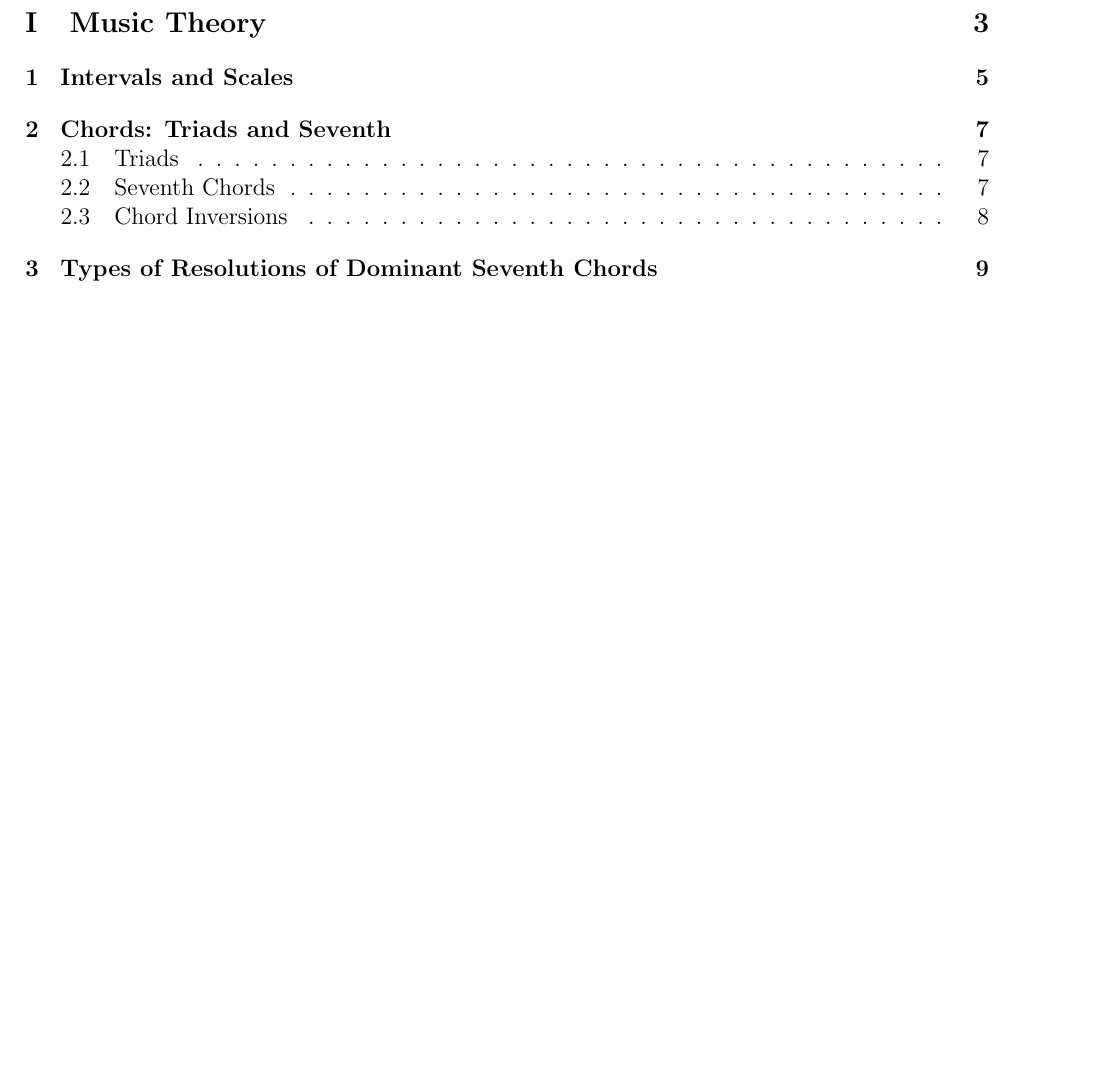
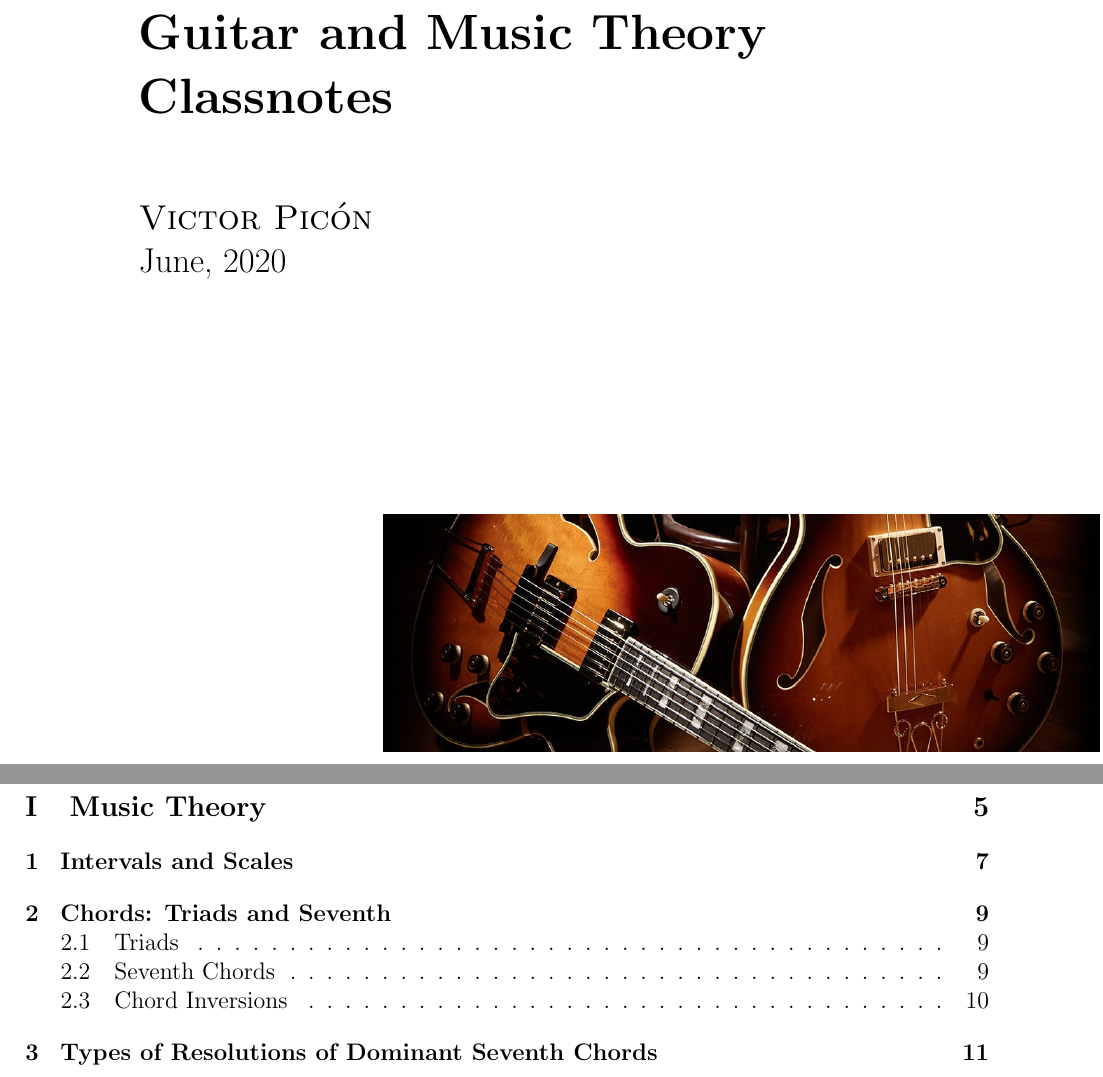
Before and after one commit to vpicon/GuitarNotes, a LaTeX thesis (main.tex, which reads preamble.tex, title.tex): part of page 1 of 13 before the commit and two parts of pages 1 and 3 of 14 after it, the two joined at a grey line, cut at the place of the change, the shorter picture padded with empty space. Compiled offline with pdfLaTeX.

Commit message:
Titlepage created

```diff
--- a/preamble.tex
+++ b/preamble.tex
@@ -9,6 +9,7 @@
 \usepackage{xfrac}          % for slanted fractions
 \usepackage{afterpage}		% for putting images alone in a separate page
 \usepackage{amssymb}		% for symbols, such as the emptyset symbo (\varnothing)
+\usepackage[absolute,overlay]{textpos} % Absolute text positioning
 
 
 %% Settings
--- /dev/null
+++ b/title.tex
@@ -0,0 +1,19 @@
+\begin{titlepage}
+	\newgeometry{left=4cm,top=0cm,bottom=0cm}
+
+	\vspace*{8cm}
+
+	\noindent{\huge\bfseries Guitar and Music Theory \\[0.3\baselineskip]
+	Classnotes} \\[2\baselineskip]
+
+	\noindent{\Large \textsc{Victor Picón}} \\[0.5\baselineskip]
+	\noindent{\Large {June, 2020}} \\
+
+	\begin{picture}(50,50)  %% Image positioning
+		\put(105,-175){\hbox{\includegraphics[scale=0.35]{jazz_crop.jpg}}}
+	\end{picture}
+
+
+	\vfill
+% Bottom of the page
+\end{titlepage}
```
Also changed, not shown: main.tex (+4 -2 lines), jazz-guitar-1024x782.jpg (added), jazz_crop.jpg (added), main.pdf.
